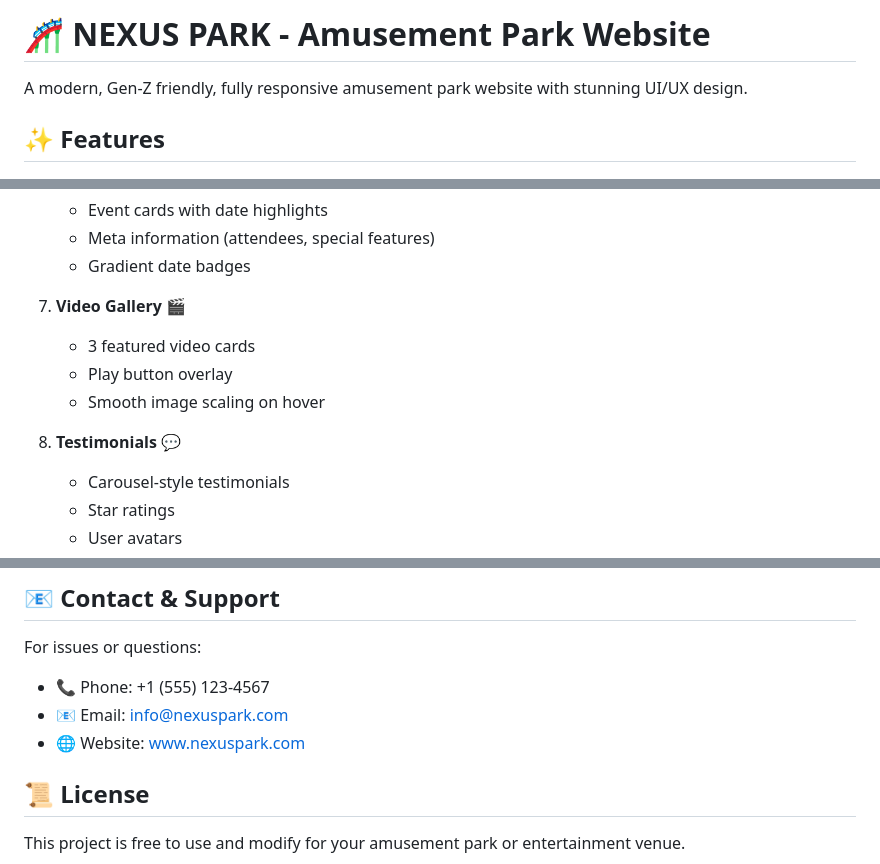
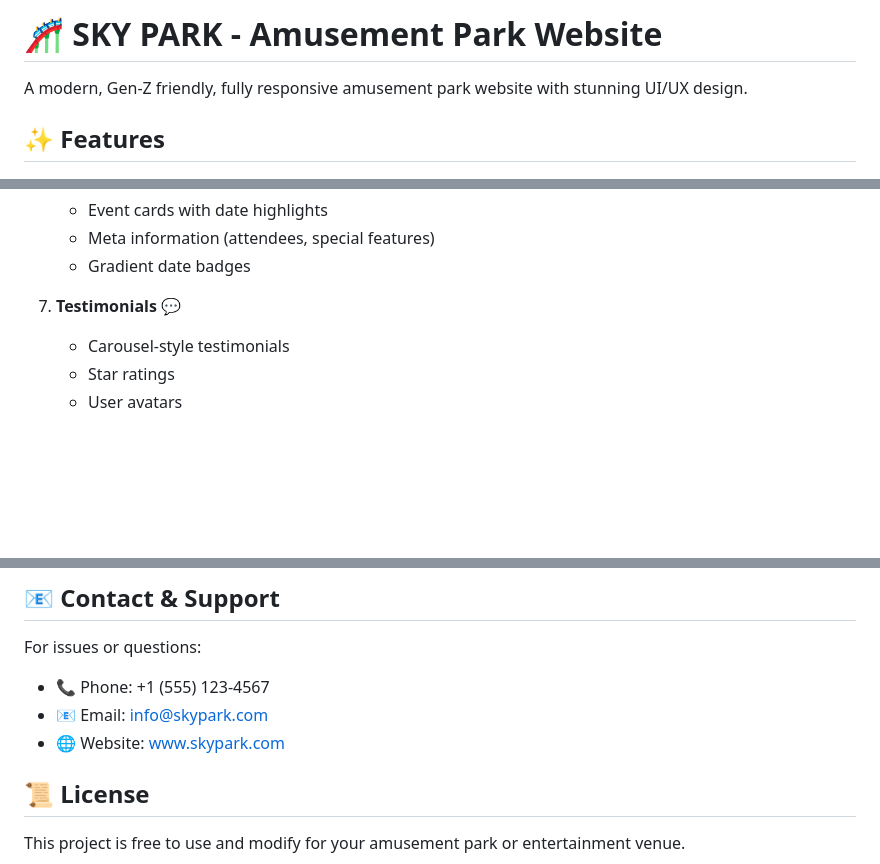
Before and after one commit to reshma-khatoon/Amusement-park, a Markdown page: README.md, 3 parts joined by grey strips. Drawn GitHub-style; blank space fills up the shorter version.

Commit message:
Update README to SKY PARK

```diff
--- a/README.md
+++ b/README.md
@@ -1,4 +1,4 @@
-# 🎢 NEXUS PARK - Amusement Park Website
+# 🎢 SKY PARK - Amusement Park Website
 
 A modern, Gen-Z friendly, fully responsive amusement park website with stunning UI/UX design.
 
@@ -47,12 +47,7 @@ A modern, Gen-Z friendly, fully responsive amusement park website with stunning
    - Meta information (attendees, special features)
    - Gradient date badges
 
-7. **Video Gallery** 🎬
-   - 3 featured video cards
-   - Play button overlay
-   - Smooth image scaling on hover
-
-8. **Testimonials** 💬
+7. **Testimonials** 💬
    - Carousel-style testimonials
    - Star ratings
    - User avatars
@@ -326,8 +321,8 @@ git push origin main
 
 For issues or questions:
 - 📞 Phone: +1 (555) 123-4567
-- 📧 Email: info@nexuspark.com
-- 🌐 Website: www.nexuspark.com
+- 📧 Email: info@skypark.com
+- 🌐 Website: www.skypark.com
 
 ## 📜 License
 
```
Also changed, not shown: other parts of README.md (+3 -3 lines).
